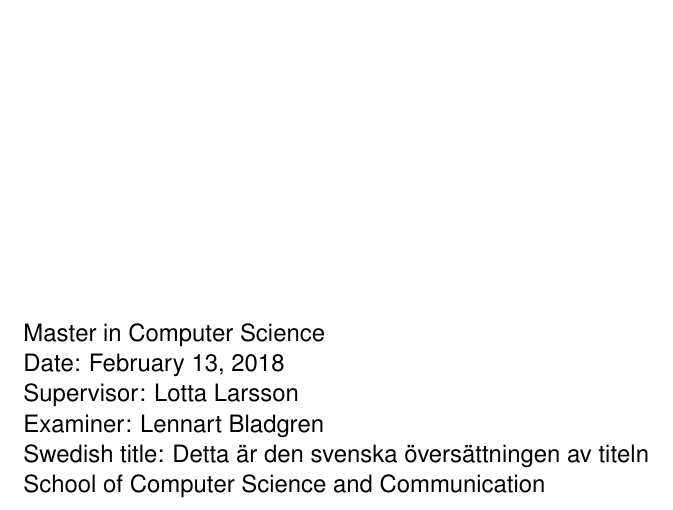
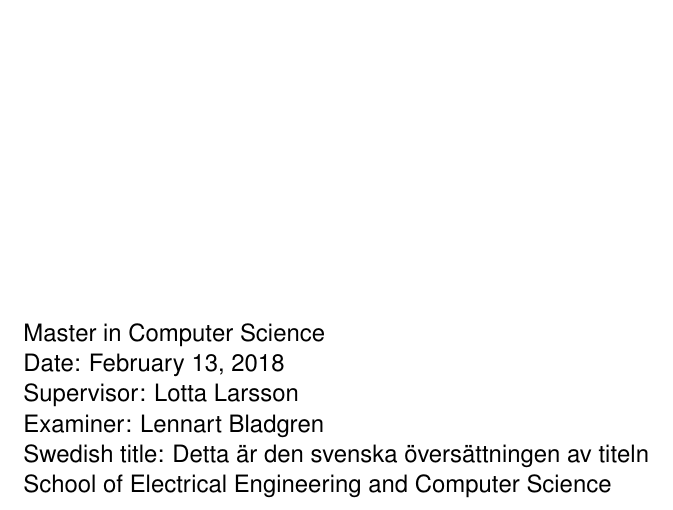
Before and after one commit to eX-Mech/kthlatex, a LaTeX thesis (kththesis/examplethesis.tex): part of page 1 of 11, cut so that both start at the same text. Compiled offline with pdfLaTeX.

Commit message:
updated school name

```diff
--- a/kththesis/examplethesis.tex
+++ b/kththesis/examplethesis.tex
@@ -14,7 +14,7 @@
 \supervisor{Lotta Larsson}
 \examiner{Lennart Bladgren}
 \programme{Master in Computer Science}
-\school{School of Computer Science and Communication}
+\school{School of Electrical Engineering and Computer Science}
 \date{\today}
 
 
```
